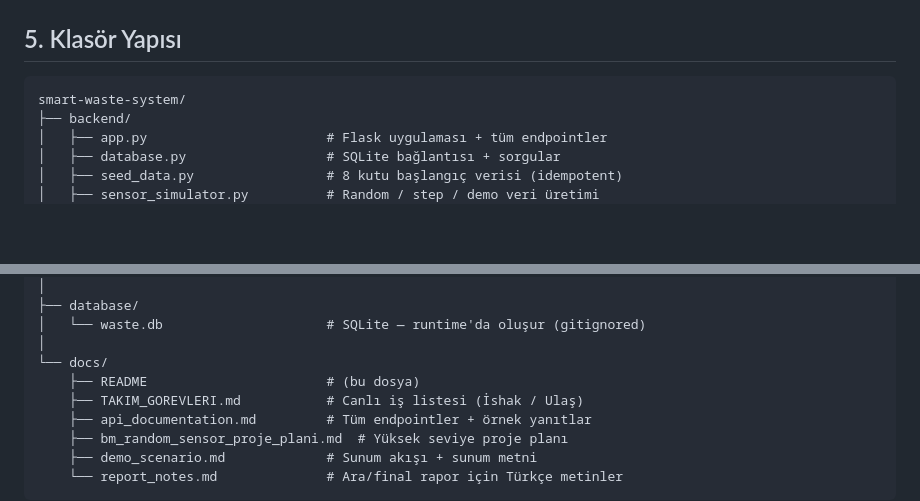
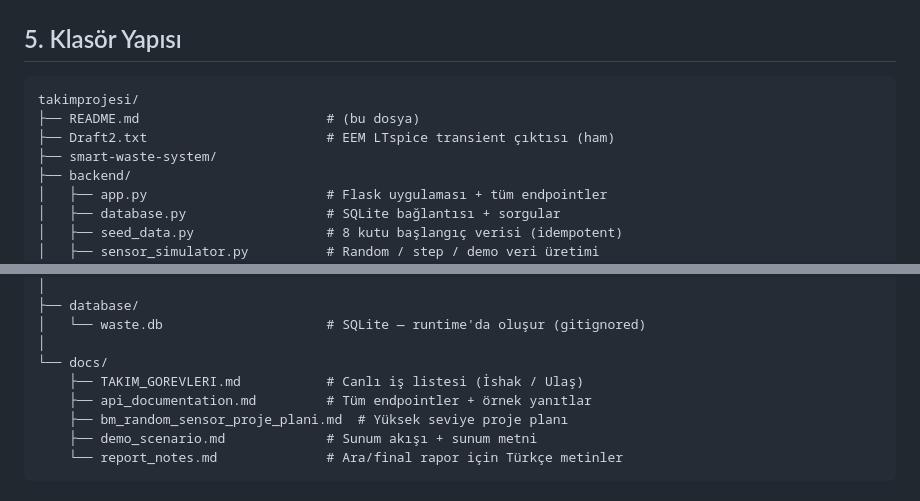
Before and after one commit to semihbekdas/takimprojesi, a Markdown page: README.md, 2 parts joined by grey strips. Rendered like a GitHub page; blank space fills up the shorter version.

````diff
--- a/README.md
+++ b/README.md
@@ -172,7 +172,10 @@ Bu sinyali yazılım tarafında **B01 kutusu (Mühendislik Fakültesi)** için "
 ## 5. Klasör Yapısı
 
 ```
-smart-waste-system/
+takimprojesi/
+├── README.md                        # (bu dosya)
+├── Draft2.txt                       # EEM LTspice transient çıktısı (ham)
+├── smart-waste-system/
 ├── backend/
 │   ├── app.py                       # Flask uygulaması + tüm endpointler
 │   ├── database.py                  # SQLite bağlantısı + sorgular
@@ -195,7 +198,6 @@ smart-waste-system/
 │   └── waste.db                     # SQLite — runtime'da oluşur (gitignored)
 │
 └── docs/
-    ├── README                       # (bu dosya)
     ├── TAKIM_GOREVLERI.md           # Canlı iş listesi (İshak / Ulaş)
     ├── api_documentation.md         # Tüm endpointler + örnek yanıtlar
     ├── bm_random_sensor_proje_plani.md  # Yüksek seviye proje planı
````
Also changed, not shown: other parts of README.md (+4 -4 lines).
